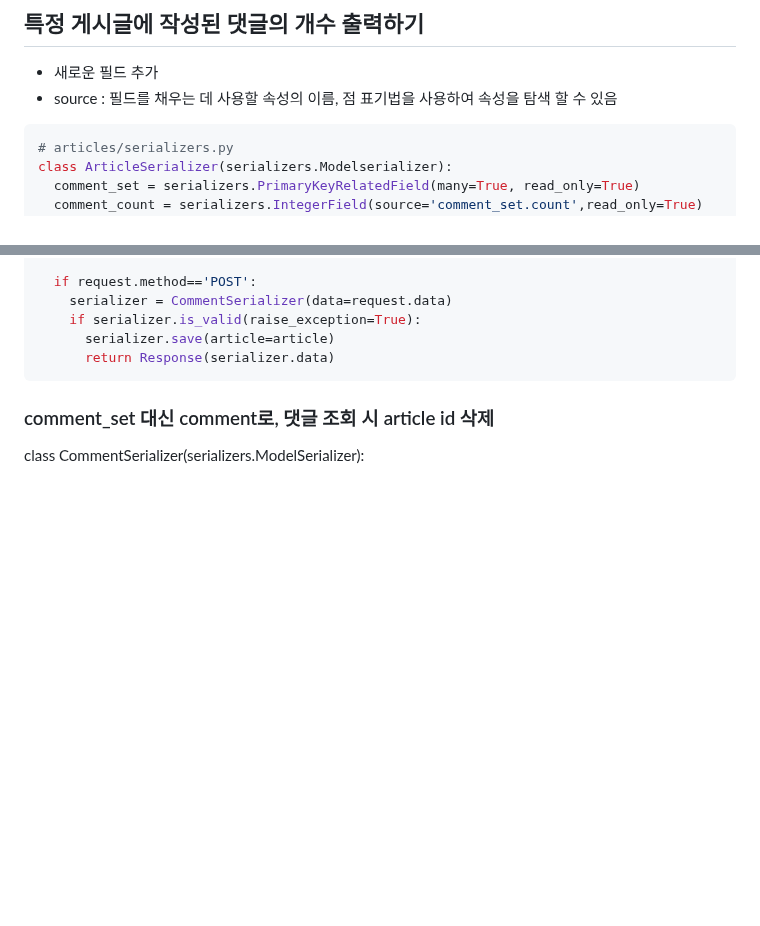
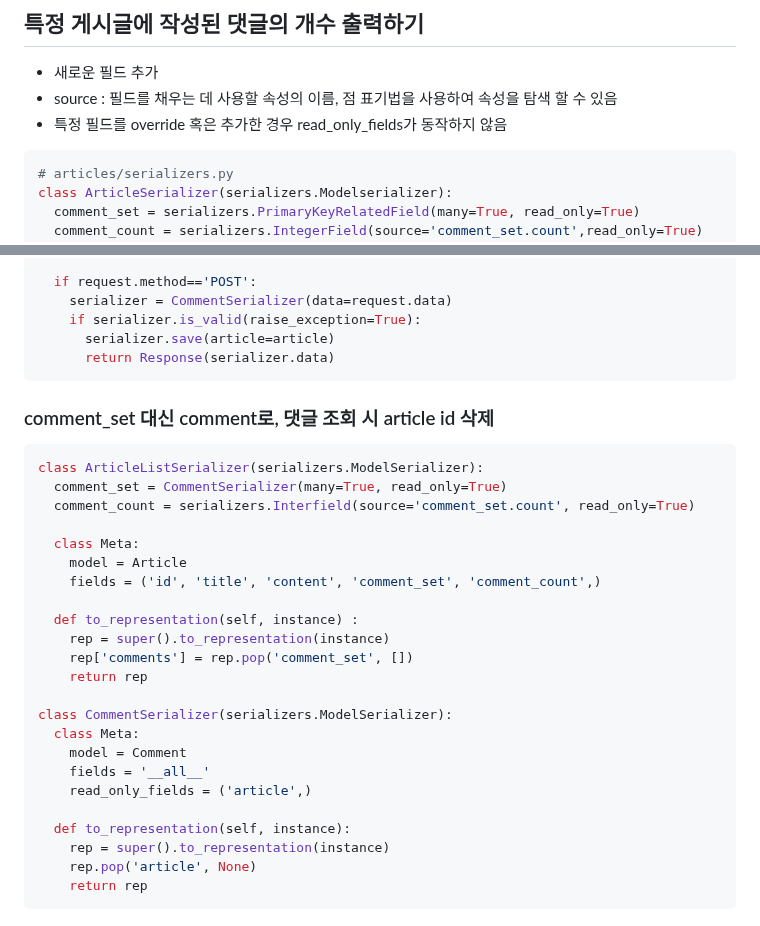
Before and after one commit to hanulkimm/TIL, a Markdown page: Django/Django_Build RESTful API.md, 2 parts joined by grey strips. Drawn GitHub-style; blank space fills up the shorter version.

Commit message:
update notes

````diff
--- a/Django/Django_Build RESTful API.md
+++ b/Django/Django_Build RESTful API.md
@@ -239,6 +239,7 @@ class ArticleSerializer(serializers.Modelserializer):
 ## 특정 게시글에 작성된 댓글의 개수 출력하기
 - 새로운 필드 추가
 - source : 필드를 채우는 데 사용할 속성의 이름, 점 표기법을 사용하여 속성을 탐색 할 수 있음
+- 특정 필드를 override 혹은 추가한 경우 read_only_fields가 동작하지 않음
 ```python
 # articles/serializers.py
 class ArticleSerializer(serializers.Modelserializer):
@@ -291,4 +291,28 @@ def comment_list(request, article_pk):
       return Response(serializer.data)
 ```
 ### comment_set 대신 comment로, 댓글 조회 시 article id 삭제
+```python
+class ArticleListSerializer(serializers.ModelSerializer):
+  comment_set = CommentSerializer(many=True, read_only=True)
+  comment_count = serializers.Interfield(source='comment_set.count', read_only=True)
+
+  class Meta:
+    model = Article
+    fields = ('id', 'title', 'content', 'comment_set', 'comment_count',)
+
+  def to_representation(self, instance) :
+    rep = super().to_representation(instance)
+    rep['comments'] = rep.pop('comment_set', [])
+    return rep
+
 class CommentSerializer(serializers.ModelSerializer):
+  class Meta:
+    model = Comment
+    fields = '__all__'
+    read_only_fields = ('article',)
+
+  def to_representation(self, instance):
+    rep = super().to_representation(instance)
+    rep.pop('article', None)
+    return rep
+```
````
Also changed, not shown: other parts of Django/Django_Build RESTful API.md (+0 -1 lines).
